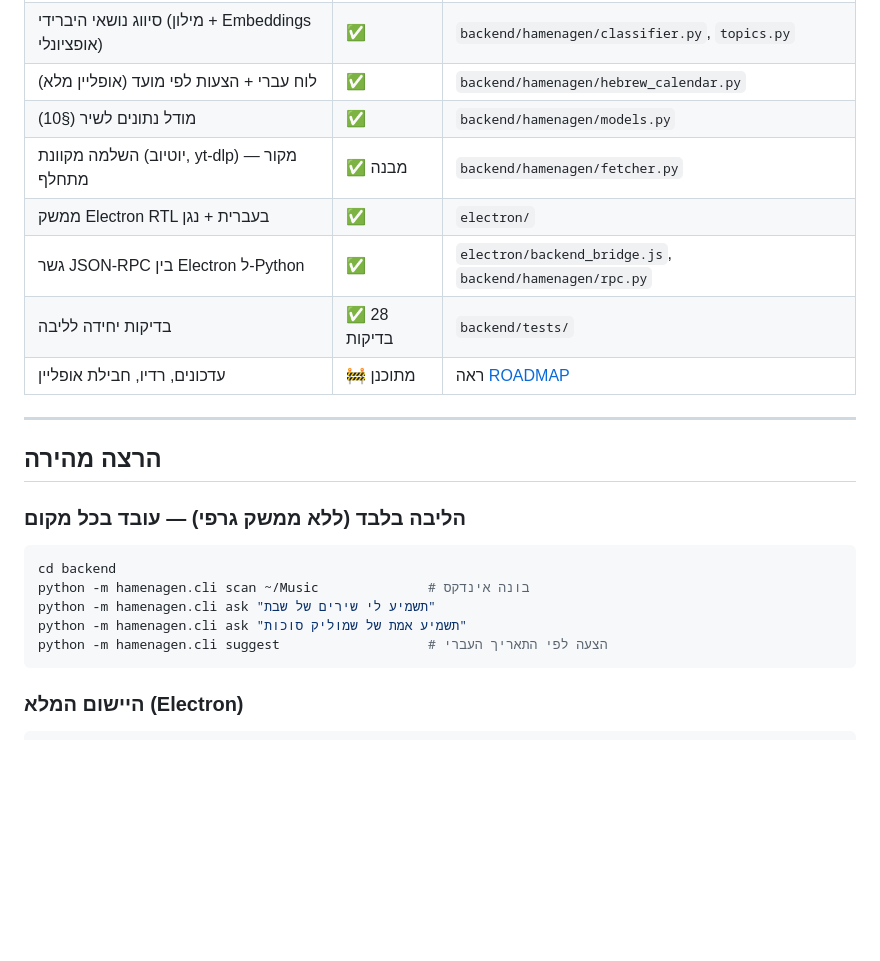
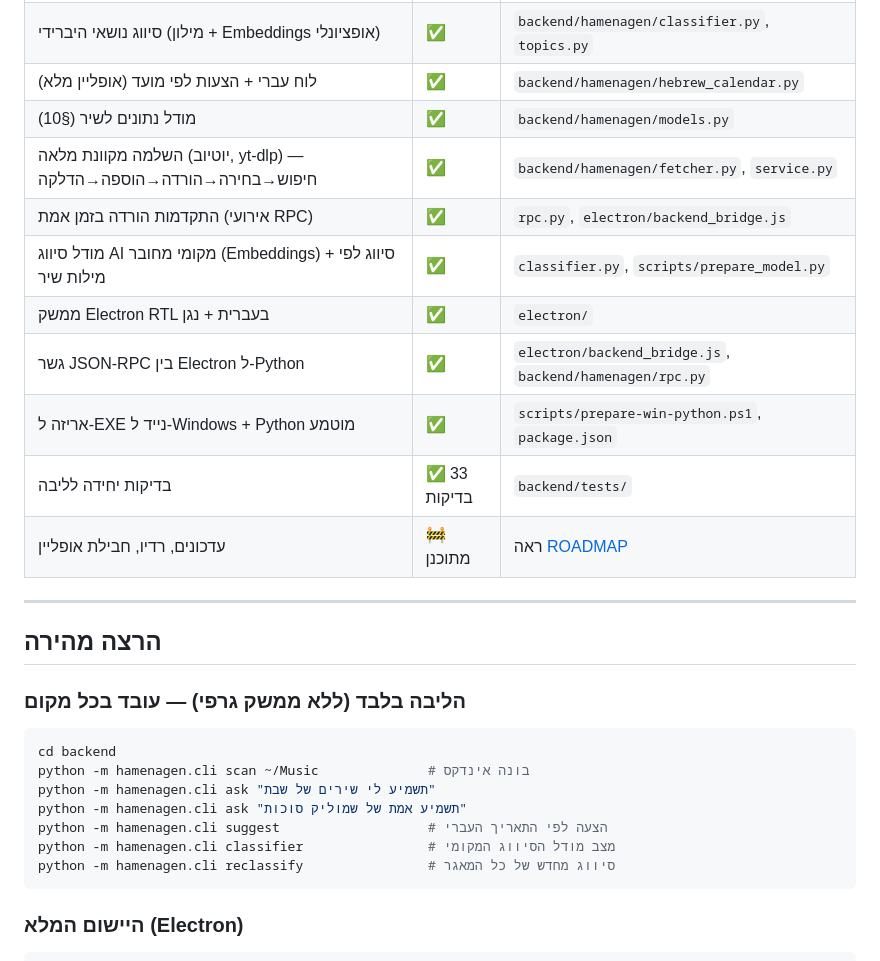
Before and after one commit to yosef220/hamenagen-AI, a Markdown page: README.md, the part around the change. GitHub-like rendering; blank space fills up the shorter version.

````diff
--- a/README.md
+++ b/README.md
@@ -20,10 +20,13 @@
 | סיווג נושאי היברידי (מילון + Embeddings אופציונלי) | ✅ | `backend/hamenagen/classifier.py`, `topics.py` |
 | לוח עברי + הצעות לפי מועד (אופליין מלא) | ✅ | `backend/hamenagen/hebrew_calendar.py` |
 | מודל נתונים לשיר (§10) | ✅ | `backend/hamenagen/models.py` |
-| השלמה מקוונת (יוטיוב, yt-dlp) — מקור מתחלף | ✅ מבנה | `backend/hamenagen/fetcher.py` |
+| השלמה מקוונת מלאה (יוטיוב, yt-dlp) — חיפוש→בחירה→הורדה→הוספה→הדלקה | ✅ | `backend/hamenagen/fetcher.py`, `service.py` |
+| התקדמות הורדה בזמן אמת (אירועי RPC) | ✅ | `rpc.py`, `electron/backend_bridge.js` |
+| מודל סיווג AI מקומי מחובר (Embeddings) + סיווג לפי מילות שיר | ✅ | `classifier.py`, `scripts/prepare_model.py` |
 | ממשק Electron RTL בעברית + נגן | ✅ | `electron/` |
 | גשר JSON-RPC בין Electron ל-Python | ✅ | `electron/backend_bridge.js`, `backend/hamenagen/rpc.py` |
-| בדיקות יחידה לליבה | ✅ 28 בדיקות | `backend/tests/` |
+| אריזה ל-EXE נייד ל-Windows + Python מוטמע | ✅ | `scripts/prepare-win-python.ps1`, `package.json` |
+| בדיקות יחידה לליבה | ✅ 33 בדיקות | `backend/tests/` |
 | עדכונים, רדיו, חבילת אופליין | 🚧 מתוכנן | ראה [ROADMAP](docs/ARCHITECTURE.md#roadmap) |
 
 ---
@@ -38,6 +41,8 @@ python -m hamenagen.cli scan ~/Music              # בונה אינדקס
 python -m hamenagen.cli ask "תשמיע לי שירים של שבת"
 python -m hamenagen.cli ask "תשמיע אמת של שמוליק סוכות"
 python -m hamenagen.cli suggest                   # הצעה לפי התאריך העברי
+python -m hamenagen.cli classifier                # מצב מודל הסיווג המקומי
+python -m hamenagen.cli reclassify                # סיווג מחדש של כל המאגר
 ```
 
 ### היישום המלא (Electron)
````
Also changed, not shown: docs/ARCHITECTURE.md (+7 -7 lines).
